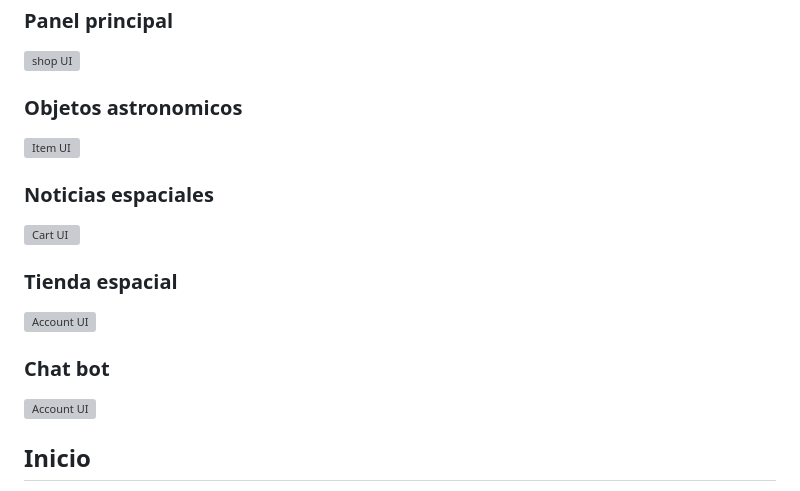
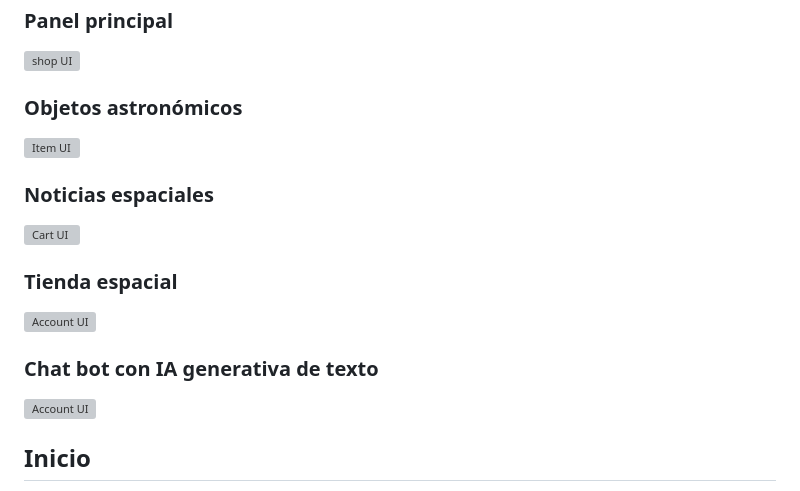
Before and after one commit to Agustin-Ibarra/Space-hub, a Markdown page: readme.md, the part around the change. GitHub-like rendering; grey boxes are pictures that could not be loaded.

Commit message:
Correct titles in readme.md
Updated section titles for clarity and accuracy.

```diff
--- a/readme.md
+++ b/readme.md
@@ -77,7 +77,7 @@ App/
 ### Panel principal
 <img src="Spacehub.Application/wwwroot/images/examples/Captura de pantalla (641).png" alt="shop UI" width="600"/>
 
-### Objetos astronomicos
+### Objetos astronómicos
 <img src="Spacehub.Application/wwwroot/images/examples/Captura de pantalla (642).png" alt="Item UI" width="600"/>
 
 ### Noticias espaciales
@@ -86,7 +86,7 @@ App/
 ### Tienda espacial
 <img src="Spacehub.Application/wwwroot/images/examples/Captura de pantalla (644).png" alt="Account UI" width="600"/>
 
-### Chat bot
+### Chat bot con IA generativa de texto
 <img src="Spacehub.Application/wwwroot/images/examples/Captura de pantalla (645).png" alt="Account UI" width="600"/>
 
 ## Inicio
```
